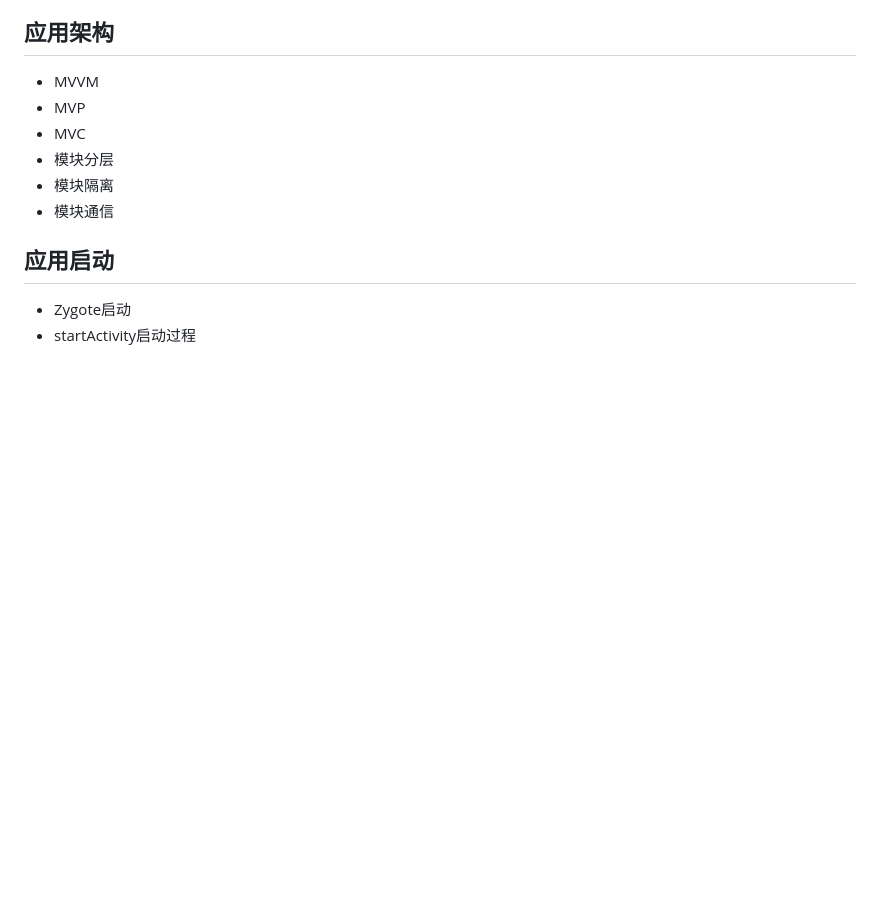
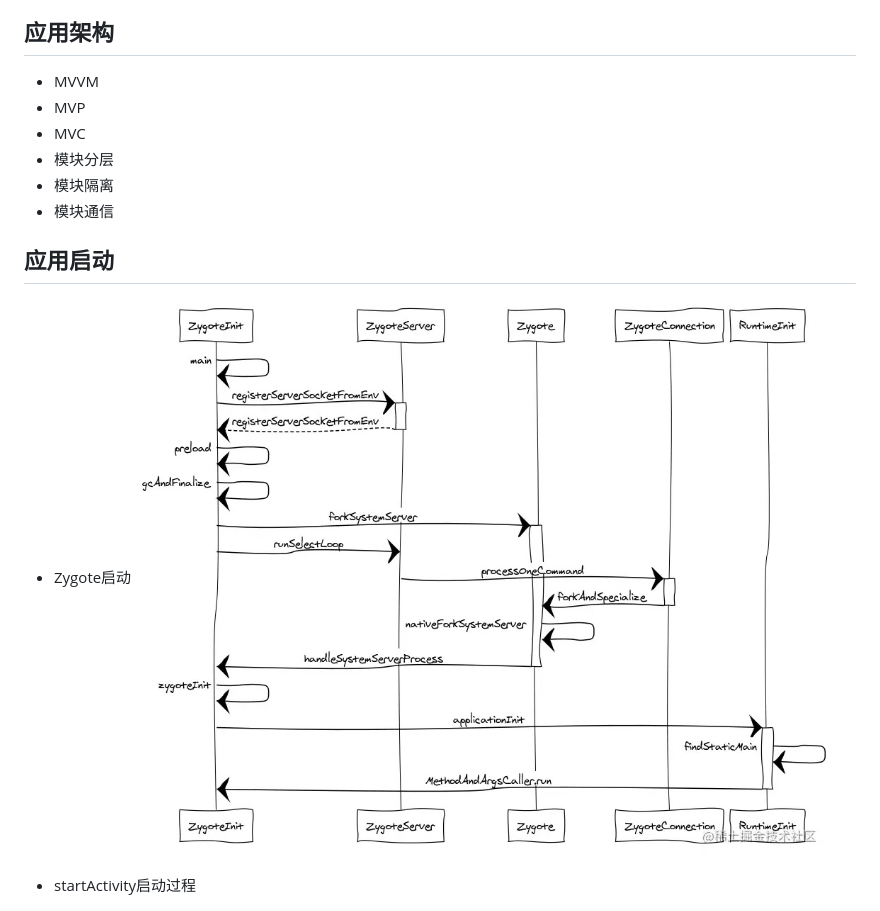
Before and after one commit to zy3274311/zy3274311.github.io, a Markdown page: android/Android Develop.md, the part around the change. GitHub-like rendering; pictures changed too: android/assets/16511124082433.jpg (added); blank space fills up the shorter version.

Commit message:
更新zygote部分文档

```diff
--- a/android/Android Develop.md
+++ b/android/Android Develop.md
@@ -14,6 +14,8 @@
 
 ## 应用启动
 * Zygote启动
+![](assets/16511124082433.jpg)
+
 * startActivity启动过程
 
 ![安卓应用启动流程 ](assets/%E5%AE%89%E5%8D%93%E5%BA%94%E7%94%A8%E5%90%AF%E5%8A%A8%E6%B5%81%E7%A8%8B.jpg)
```
